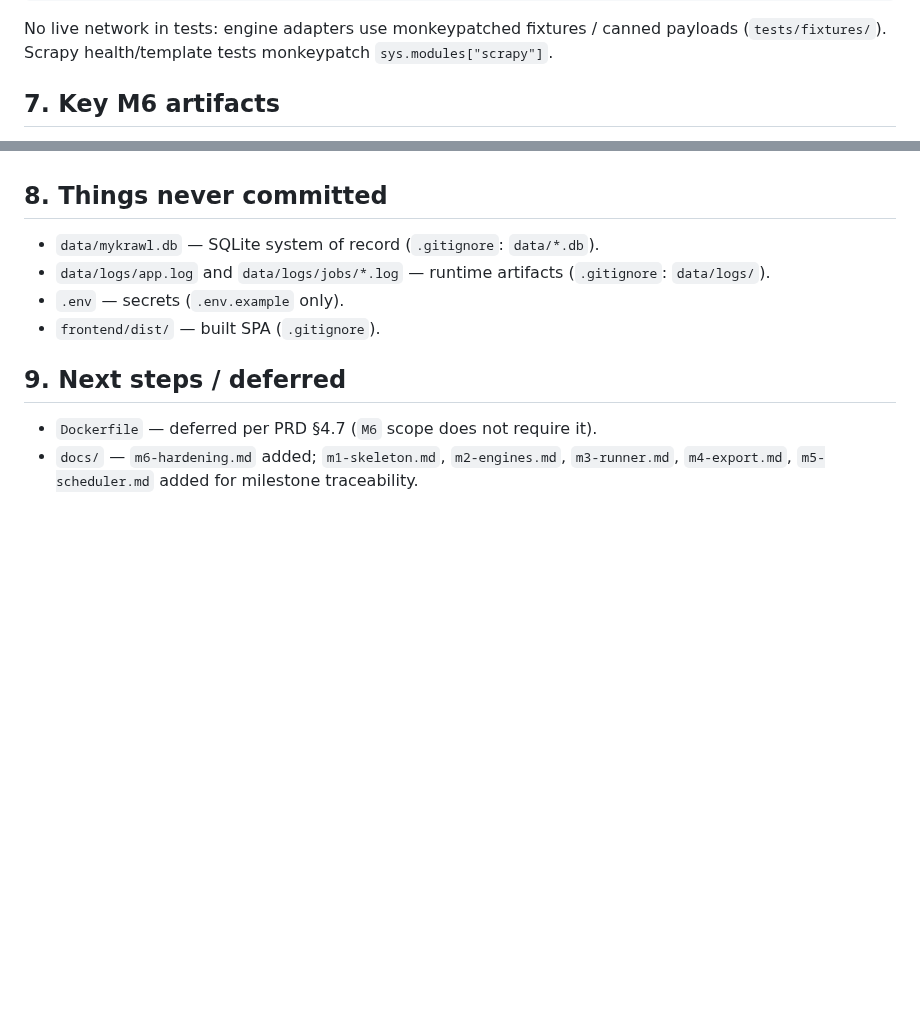
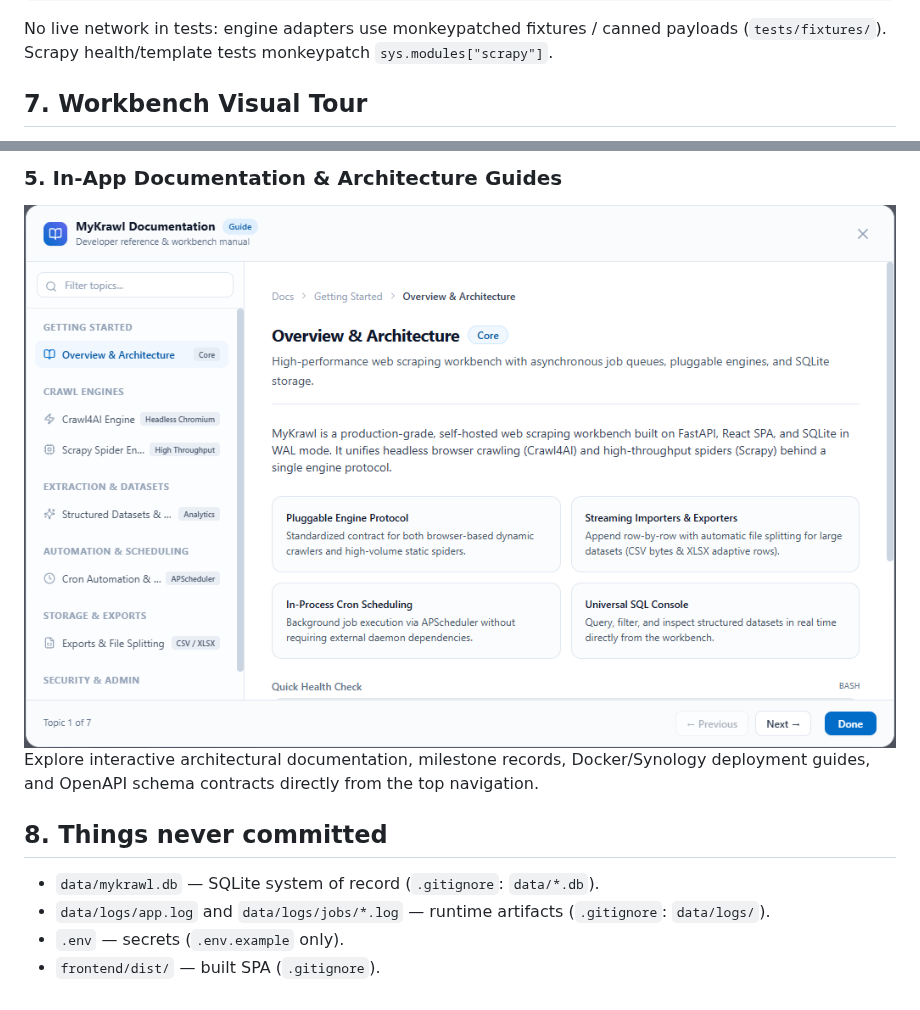
Before and after one commit to marcuz-apl/Krawlyx, a Markdown page: docs/0008-get-started-quickly.md, 2 parts joined by grey strips. Drawn GitHub-style; pictures changed too: docs/assets/ui-5-docs.png (added); blank space fills up the shorter version.

```diff
--- a/docs/0008-get-started-quickly.md
+++ b/docs/0008-get-started-quickly.md
@@ -78,5 +78,5 @@ python -m pytest tests/test_scrapy_engine.py -v
 
 No live network in tests: engine adapters use monkeypatched fixtures / canned payloads (`tests/fixtures/`). Scrapy health/template tests monkeypatch `sys.modules["scrapy"]`.
 
-## 7. Key M6 artifacts
+## 7. Workbench Visual Tour
 
@@ -88,3 +99,6 @@ No live network in tests: engine adapters use monkeypatched fixtures / canned pa
+### 5. In-App Documentation & Architecture Guides
+![In-App Documentation](assets/ui-5-docs.png)
+Explore interactive architectural documentation, milestone records, Docker/Synology deployment guides, and OpenAPI schema contracts directly from the top navigation.
 
 ## 8. Things never committed
 
@@ -92,8 +106,3 @@ No live network in tests: engine adapters use monkeypatched fixtures / canned pa
 - `data/logs/app.log` and `data/logs/jobs/*.log` — runtime artifacts (`.gitignore`: `data/logs/`).
 - `.env` — secrets (`.env.example` only).
 - `frontend/dist/` — built SPA (`.gitignore`).
-
-## 9. Next steps / deferred
-
-- `Dockerfile` — deferred per PRD §4.7 (`M6` scope does not require it).
-- `docs/` — `m6-hardening.md` added; `m1-skeleton.md`, `m2-engines.md`, `m3-runner.md`, `m4-export.md`, `m5-scheduler.md` added for milestone traceability.
```
Also changed, not shown: other parts of docs/0008-get-started-quickly.md (+16 -5 lines), README.md (+11 -1 lines), docs/assets/ui-1-newjob.png (added), docs/assets/ui-2-history.png (added), docs/assets/ui-3-dataset.png (added), docs/assets/ui-4-admin.png (added), 2 other files.
